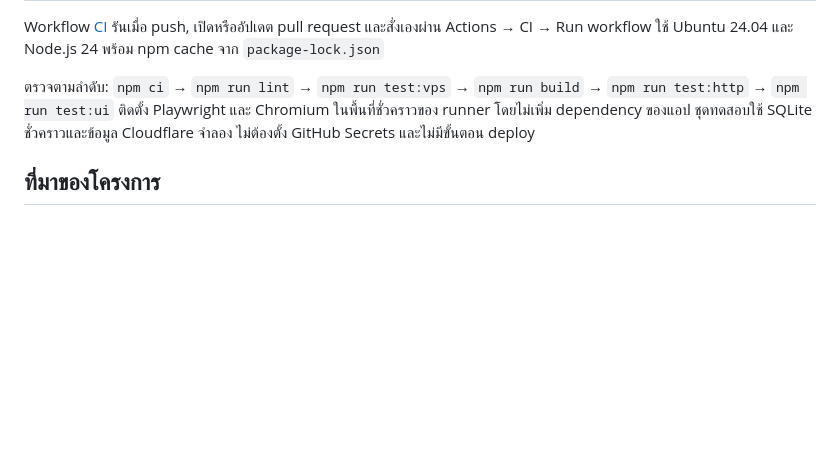
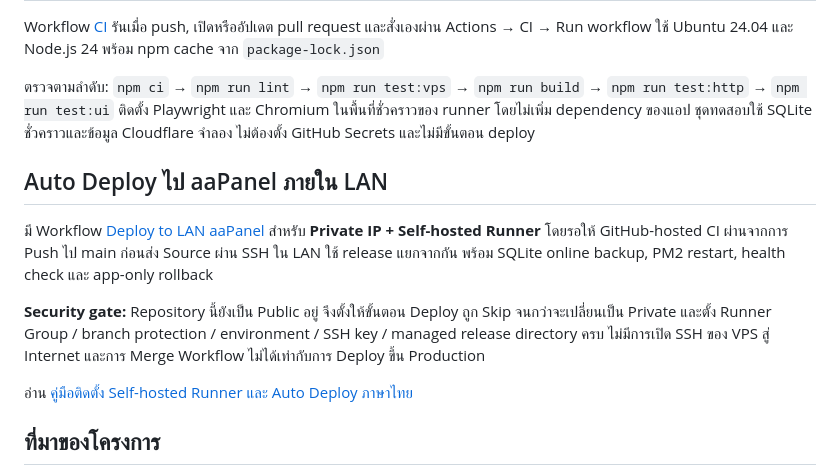
Before and after one commit to codelv8-org/CloudFlare-Mail-Management, a Markdown page: README.md, the part around the change. Rendered like a GitHub page; blank space fills up the shorter version.

Commit message:
Link LAN aaPanel auto deployment setup from README

```diff
--- a/README.md
+++ b/README.md
@@ -66,6 +66,17 @@ Workflow [CI](.github/workflows/ci.yml) รันเมื่อ push, เปิ
 ติดตั้ง Playwright และ Chromium ในพื้นที่ชั่วคราวของ runner โดยไม่เพิ่ม dependency ของแอป
 ชุดทดสอบใช้ SQLite ชั่วคราวและข้อมูล Cloudflare จำลอง ไม่ต้องตั้ง GitHub Secrets และไม่มีขั้นตอน deploy
 
+## Auto Deploy ไป aaPanel ภายใน LAN
+
+มี Workflow [Deploy to LAN aaPanel](.github/workflows/deploy-lan.yml) สำหรับ **Private IP + Self-hosted Runner**
+โดยรอให้ GitHub-hosted CI ผ่านจากการ Push ไป main ก่อนส่ง Source ผ่าน SSH ใน LAN
+ใช้ release แยกจากกัน พร้อม SQLite online backup, PM2 restart, health check และ app-only rollback
+
+**Security gate:** Repository นี้ยังเป็น Public อยู่ จึงตั้งให้ขั้นตอน Deploy ถูก Skip จนกว่าจะเปลี่ยนเป็น Private
+และตั้ง Runner Group / branch protection / environment / SSH key / managed release directory ครบ
+ไม่มีการเปิด SSH ของ VPS สู่ Internet และการ Merge Workflow ไม่ได้เท่ากับการ Deploy ขึ้น Production
+
+อ่าน [คู่มือติดตั้ง Self-hosted Runner และ Auto Deploy ภาษาไทย](docs/deployment/self-hosted-runner-lan.md)
 ## ที่มาของโครงการ
 
 นำเข้าจาก Relaydesk บน ChatGPT Sites แล้วปรับ GitHub ให้ self-host ได้
```
